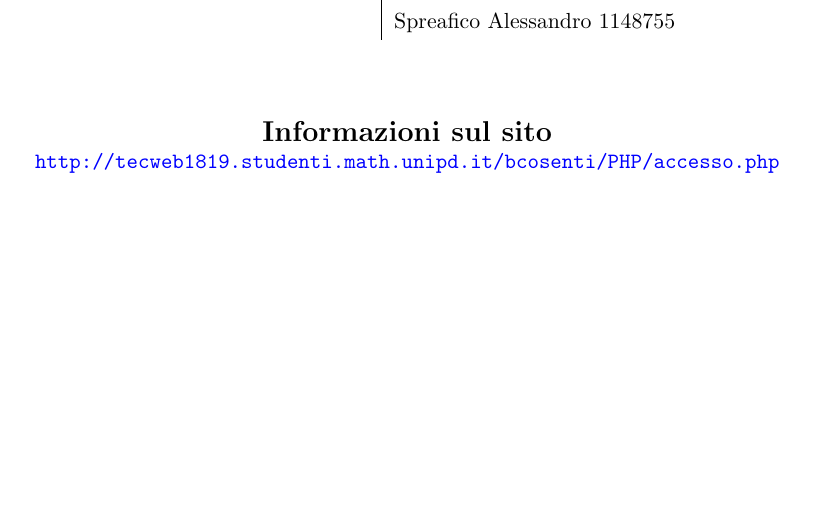
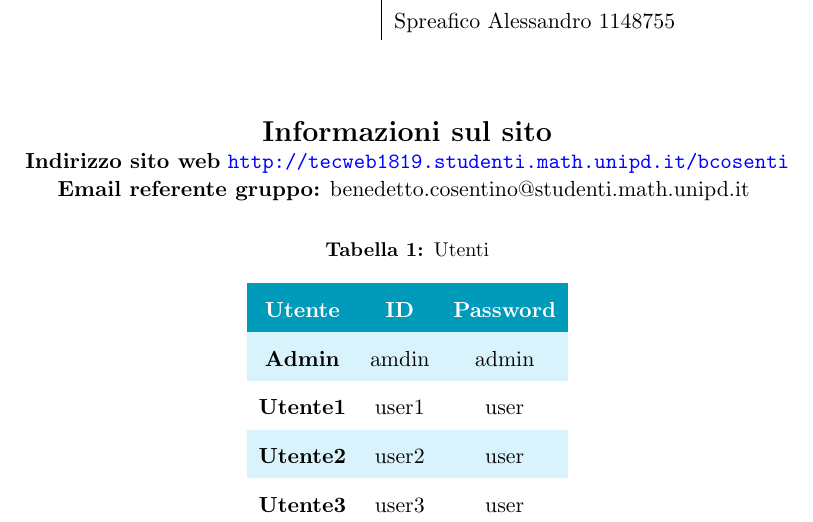
Before and after one commit to benny1693/FiloDiArianna, a LaTeX document (Relazione/relazione.tex, which reads Relazione/import/first-page.tex): part of page 1 of 25, cut so that both start at the same text, the shorter picture padded with empty space. Compiled offline with pdfLaTeX.

Commit message:
Sistemata first-page

```diff
--- a/Relazione/import/first-page.tex
+++ b/Relazione/import/first-page.tex
@@ -31,5 +31,20 @@
 
 \begin{center}
 	\textbf{\Large{Informazioni sul sito}}\\
-	\url{http://tecweb1819.studenti.math.unipd.it/bcosenti/PHP/accesso.php}
+	\textbf{Indirizzo sito web} \url{http://tecweb1819.studenti.math.unipd.it/bcosenti}\\
+	\textbf{Email referente gruppo:} benedetto.cosentino@studenti.math.unipd.it
+	\renewcommand{\arraystretch}{1.8}
+	\rowcolors{3}{cyan!100!black!15}{}
+	\begin{longtable}[H]{c c c}
+		\caption{Utenti}\\
+		\rowcolor[HTML]{009ABB}
+		\multicolumn{1}{c}{\color[HTML]{FFFFFF} \textbf{Utente}} &
+		\multicolumn{1}{c}{\color[HTML]{FFFFFF} \textbf{ID}} &
+		\multicolumn{1}{c}{\color[HTML]{FFFFFF} \textbf{Password}} \\
+		\endhead
+		\textbf{Admin} & amdin & admin\\
+		\textbf{Utente1} & user1 & user\\
+		\textbf{Utente2} & user2 & user\\
+		\textbf{Utente3} & user3 & user\\
+	\end{longtable}
 \end{center}
```
